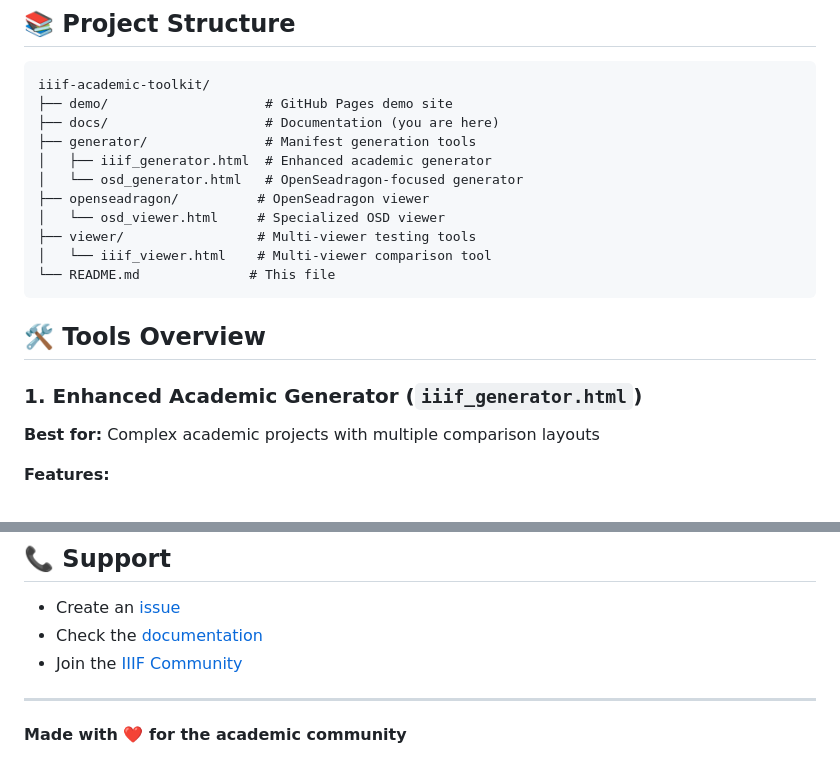
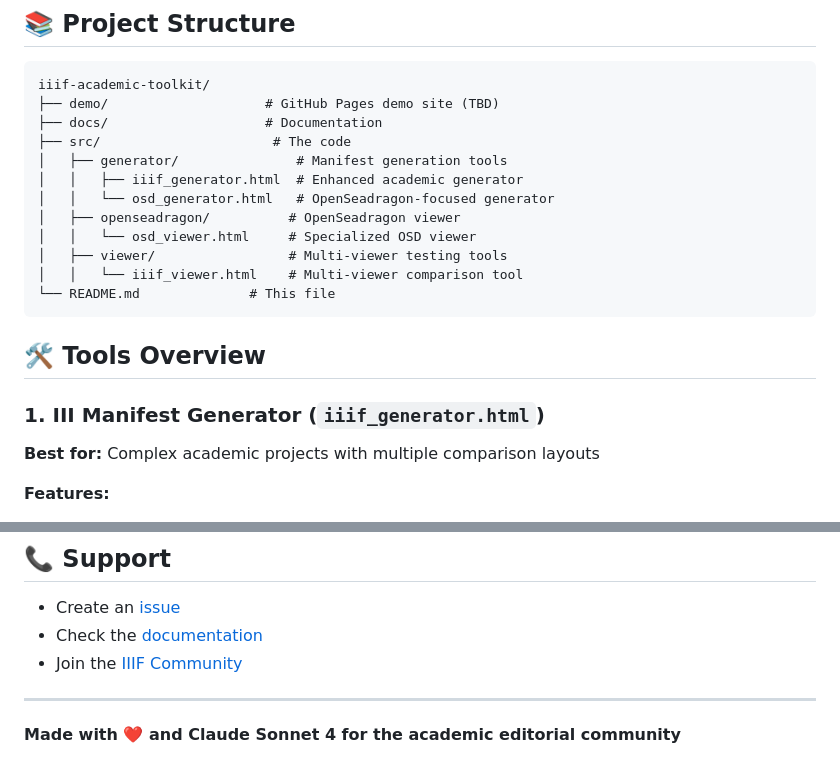
Before and after one commit to biblhertz/iiif-editorial-toolkit, a Markdown page: README.md, 2 parts joined by grey strips. Drawn GitHub-style.

Commit message:
Update README.md
updated content

````diff
--- a/README.md
+++ b/README.md
@@ -18,21 +18,22 @@ cd iiif-editorial-toolkit
 
 ```
 iiif-academic-toolkit/
-├── demo/                    # GitHub Pages demo site
-├── docs/                    # Documentation (you are here)
-├── generator/               # Manifest generation tools
-│   ├── iiif_generator.html  # Enhanced academic generator
-│   └── osd_generator.html   # OpenSeadragon-focused generator
-├── openseadragon/          # OpenSeadragon viewer
-│   └── osd_viewer.html     # Specialized OSD viewer
-├── viewer/                 # Multi-viewer testing tools
-│   └── iiif_viewer.html    # Multi-viewer comparison tool
+├── demo/                    # GitHub Pages demo site (TBD)
+├── docs/                    # Documentation
+├── src/                      # The code
+│   ├── generator/               # Manifest generation tools
+│   │   ├── iiif_generator.html  # Enhanced academic generator
+│   │   └── osd_generator.html   # OpenSeadragon-focused generator
+│   ├── openseadragon/          # OpenSeadragon viewer
+│   │   └── osd_viewer.html     # Specialized OSD viewer
+│   ├── viewer/                 # Multi-viewer testing tools
+│   │   └── iiif_viewer.html    # Multi-viewer comparison tool
 └── README.md              # This file
 ```
 
 ## 🛠️ Tools Overview
 
-### 1. Enhanced Academic Generator (`iiif_generator.html`)
+### 1. III Manifest Generator (`iiif_generator.html`)
 **Best for:** Complex academic projects with multiple comparison layouts
 
 **Features:**
@@ -220,4 +221,4 @@ This project is licensed under the MIT License - see the [LICENSE](LICENSE) file
 
 ---
 
-**Made with ❤️ for the academic community**
+**Made with ❤️ and Claude Sonnet 4 for the academic editorial community**
````
